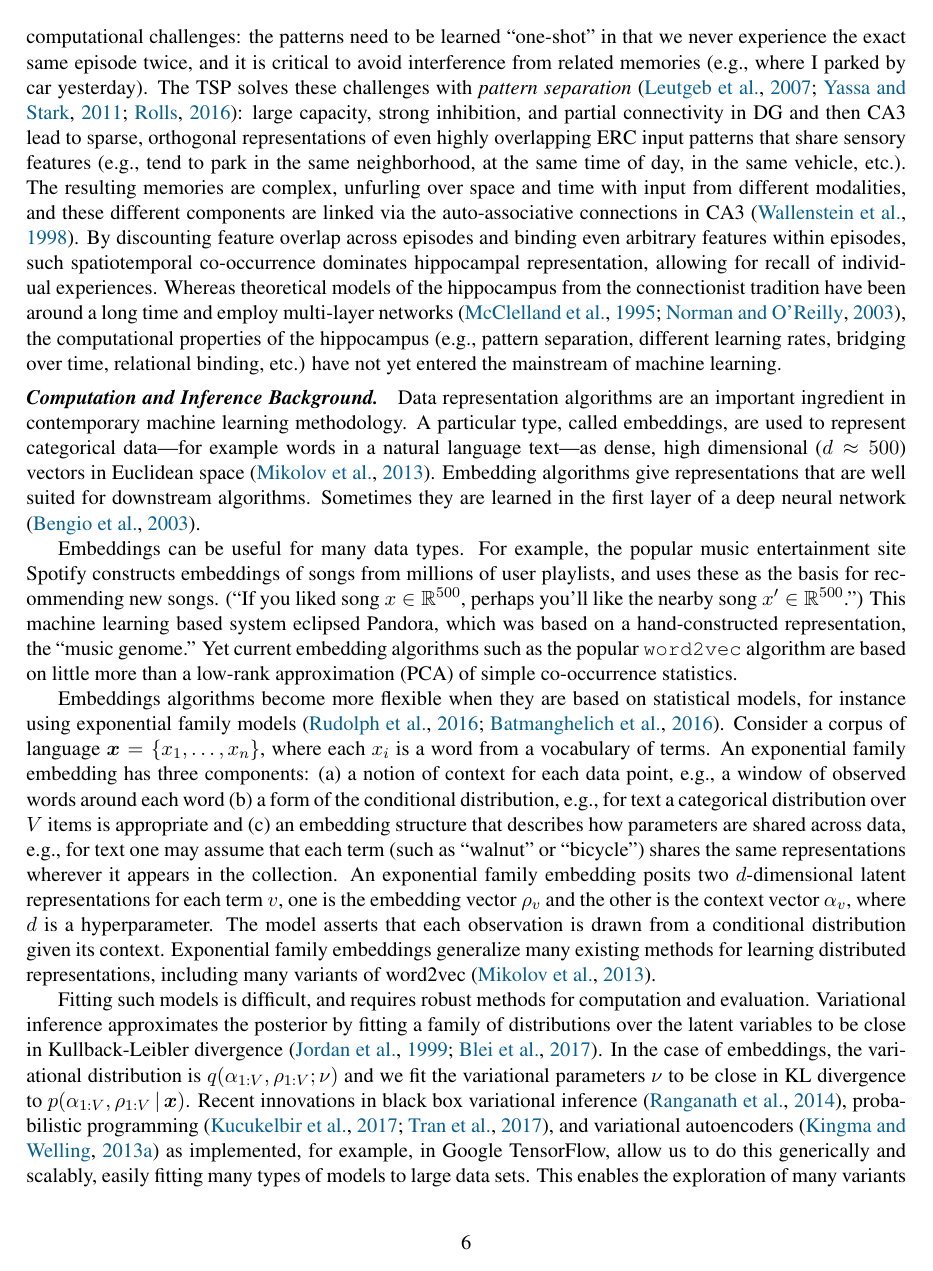
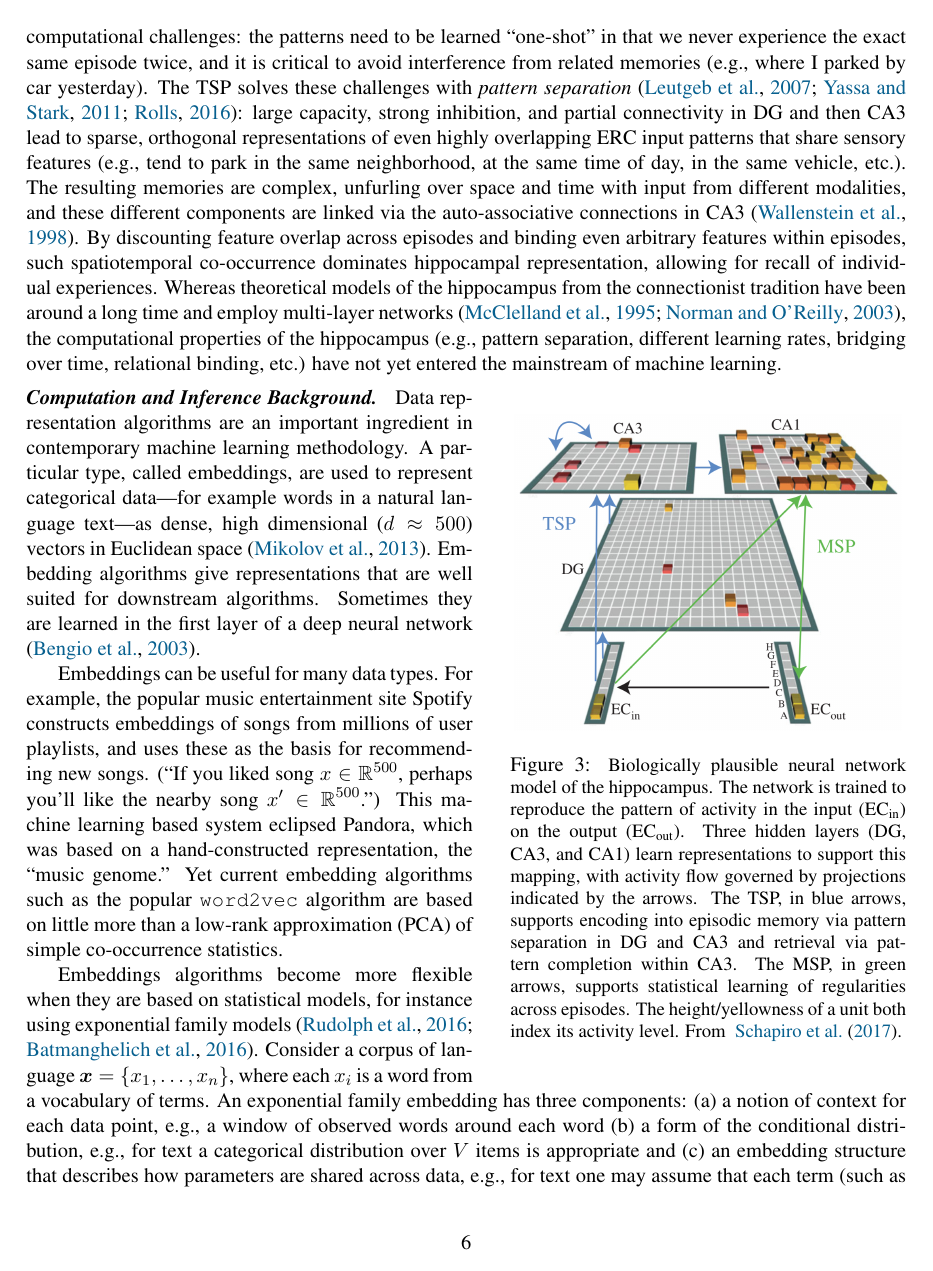
Before and after one commit to jdlafferty/3podx, a LaTeX document (3podx.tex, which reads objective2.tex): page 7 of 30 before the commit and page 7 of 31 after it. Compiled offline with pdfLaTeX.

Commit message:
Updates from ShareLaTeX

```diff
--- a/objective2.tex
+++ b/objective2.tex
@@ -141,6 +141,25 @@ properties of the hippocampus (e.g., pattern separation, different
 learning rates, bridging over time, relational binding, etc.) have not
 yet entered the mainstream of machine learning.
 
+\setlength{\columnsep}{20pt}
+\begin{wrapfigure}{R}{0.45\textwidth}
+\centering
+\includegraphics[width=.44\textwidth]{figs/hipp-model}
+\caption{\small Biologically plausible neural network model of the
+hippocampus. The network is trained to reproduce the pattern of
+activity in the input (EC\textsubscript{in}) on the output
+(EC\textsubscript{out}). Three hidden layers (DG, CA3, and CA1) learn
+representations to support this mapping, with activity flow governed
+by projections indicated by the arrows. The TSP, in blue
+arrows, supports encoding into episodic memory via pattern separation
+in DG and CA3 and retrieval via pattern completion within CA3. The
+MSP, in green arrows, supports statistical learning of
+regularities across episodes. The height/yellowness of a unit both
+index its activity level. From ~\citet{Schapiro:2017}.}
+    \label{fig:hipp}
+    \vskip2pt
+\end{wrapfigure}
+
 \statbackground{}
 Data representation algorithms are an important ingredient in contemporary
 machine learning methodology. A particular type, called embeddings, are used to represent
```
Also changed, not shown: attention.bib (+17 -0 lines), objective3.tex (+17 -1 lines), figs/hipp-model.png (added), figs/inverse.pdf (added), objective2.tex (2 more changed lines).
